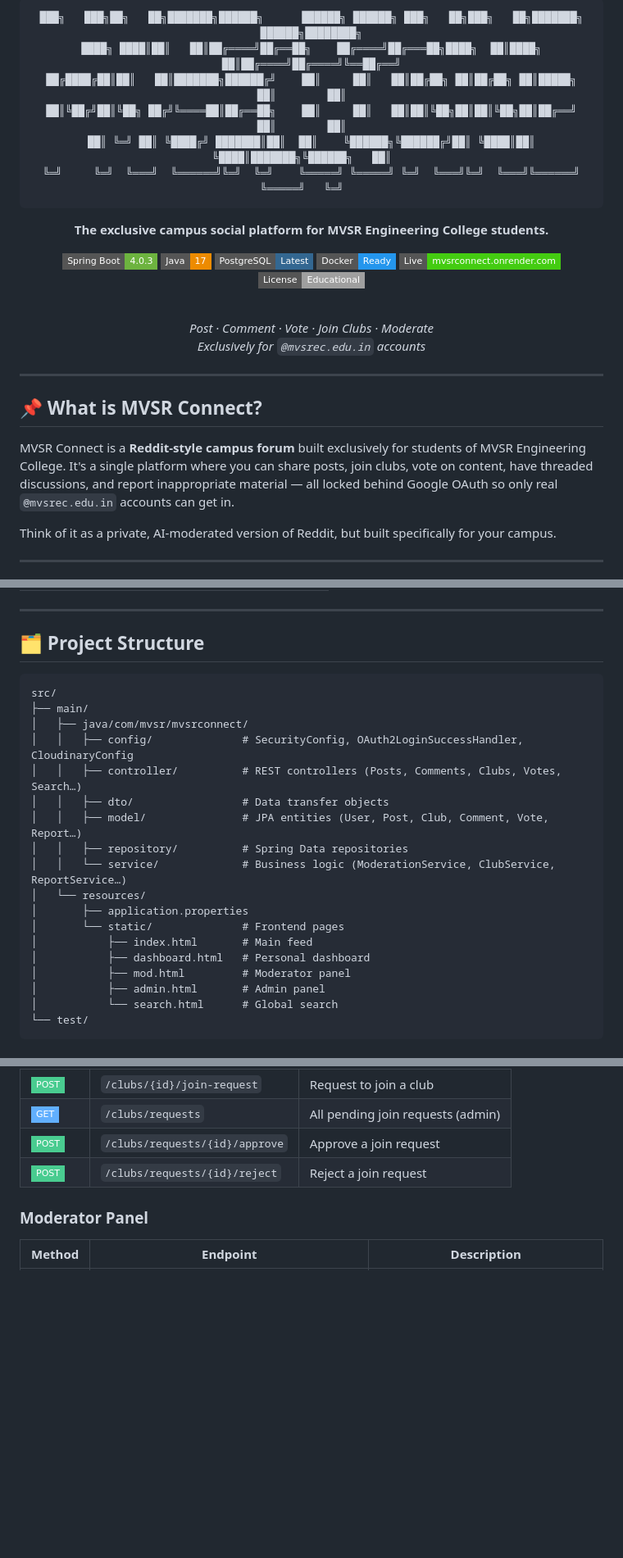
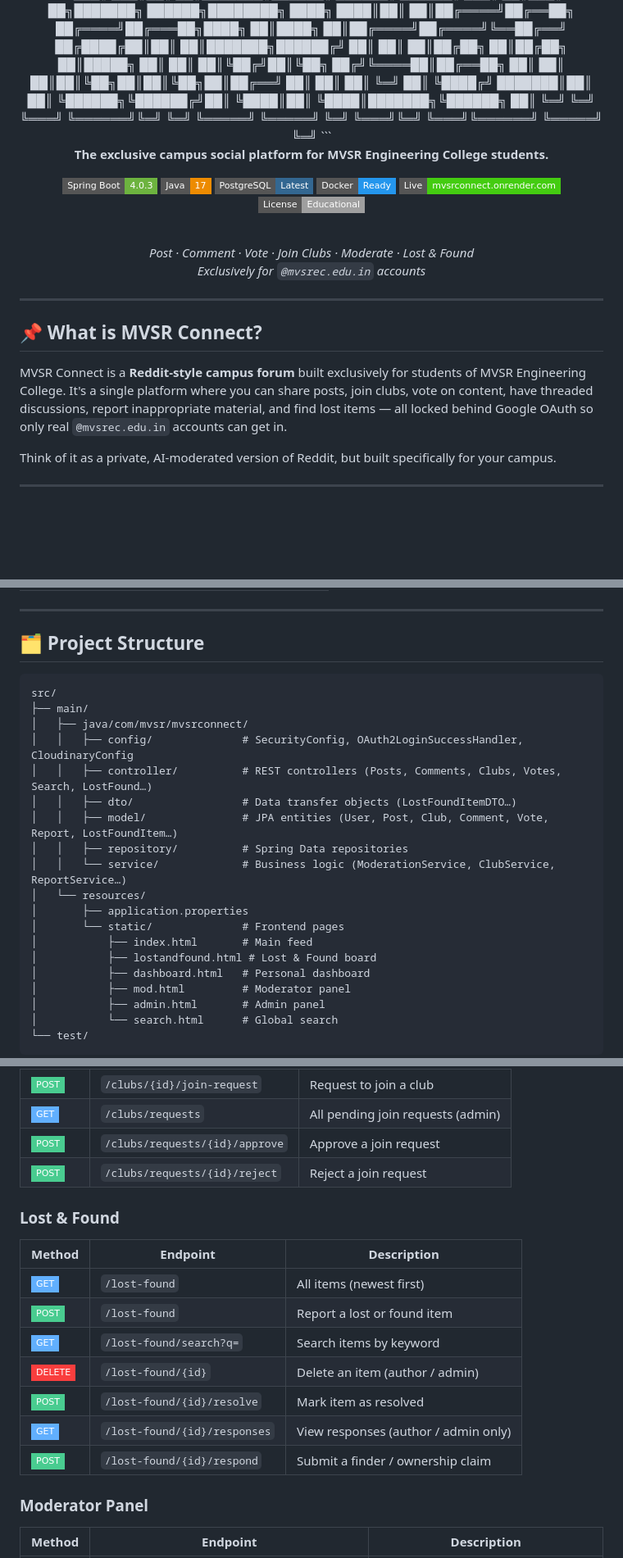
Before and after one commit to ShanmuSetty/mvsrconnect, a Markdown page: readme.md, 3 parts joined by grey strips. Shown at 82% size. Drawn GitHub-style; badges without logos; blank space fills up the shorter version.

````diff
--- a/readme.md
+++ b/readme.md
@@ -1,7 +1,6 @@
 <div align="center">
 
 <br/>
-
 ```
 ███╗   ███╗██╗   ██╗███████╗██████╗      ██████╗ ██████╗ ███╗   ██╗███╗   ██╗███████╗ ██████╗████████╗
 ████╗ ████║██║   ██║██╔════╝██╔══██╗    ██╔════╝██╔═══██╗████╗  ██║████╗  ██║██╔════╝██╔════╝╚══██╔══╝
@@ -22,7 +21,7 @@
 
 <br/>
 
-*Post · Comment · Vote · Join Clubs · Moderate*
+*Post · Comment · Vote · Join Clubs · Moderate · Lost & Found*
 *Exclusively for `@mvsrec.edu.in` accounts*
 
 </div>
@@ -31,7 +30,7 @@
 
 ## 📌 What is MVSR Connect?
 
-MVSR Connect is a **Reddit-style campus forum** built exclusively for students of MVSR Engineering College. It's a single platform where you can share posts, join clubs, vote on content, have threaded discussions, and report inappropriate material — all locked behind Google OAuth so only real `@mvsrec.edu.in` accounts can get in.
+MVSR Connect is a **Reddit-style campus forum** built exclusively for students of MVSR Engineering College. It's a single platform where you can share posts, join clubs, vote on content, have threaded discussions, report inappropriate material, and find lost items — all locked behind Google OAuth so only real `@mvsrec.edu.in` accounts can get in.
 
 Think of it as a private, AI-moderated version of Reddit, but built specifically for your campus.
 
@@ -84,21 +92,21 @@ Think of it as a private, AI-moderated version of Reddit, but built specifically
 ---
 
 ## 🗂️ Project Structure
-
 ```
 src/
 ├── main/
 │   ├── java/com/mvsr/mvsrconnect/
 │   │   ├── config/              # SecurityConfig, OAuth2LoginSuccessHandler, CloudinaryConfig
-│   │   ├── controller/          # REST controllers (Posts, Comments, Clubs, Votes, Search…)
-│   │   ├── dto/                 # Data transfer objects
-│   │   ├── model/               # JPA entities (User, Post, Club, Comment, Vote, Report…)
+│   │   ├── controller/          # REST controllers (Posts, Comments, Clubs, Votes, Search, LostFound…)
+│   │   ├── dto/                 # Data transfer objects (LostFoundItemDTO…)
+│   │   ├── model/               # JPA entities (User, Post, Club, Comment, Vote, Report, LostFoundItem…)
 │   │   ├── repository/          # Spring Data repositories
 │   │   └── service/             # Business logic (ModerationService, ClubService, ReportService…)
 │   └── resources/
 │       ├── application.properties
 │       └── static/              # Frontend pages
 │           ├── index.html       # Main feed
+│           ├── lostandfound.html # Lost & Found board
 │           ├── dashboard.html   # Personal dashboard
 │           ├── mod.html         # Moderator panel
 │           ├── admin.html       # Admin panel
@@ -220,6 +225,18 @@ docker run -p 8080:8080 \
 | ![POST](https://img.shields.io/badge/POST-49CC90?style=flat-square) | `/clubs/requests/{id}/approve` | Approve a join request |
 | ![POST](https://img.shields.io/badge/POST-49CC90?style=flat-square) | `/clubs/requests/{id}/reject` | Reject a join request |
 
+### Lost & Found
+
+| Method | Endpoint | Description |
+|---|---|---|
+| ![GET](https://img.shields.io/badge/GET-61AFFE?style=flat-square) | `/lost-found` | All items (newest first) |
+| ![POST](https://img.shields.io/badge/POST-49CC90?style=flat-square) | `/lost-found` | Report a lost or found item |
+| ![GET](https://img.shields.io/badge/GET-61AFFE?style=flat-square) | `/lost-found/search?q=` | Search items by keyword |
+| ![DELETE](https://img.shields.io/badge/DELETE-F93E3E?style=flat-square) | `/lost-found/{id}` | Delete an item (author / admin) |
+| ![POST](https://img.shields.io/badge/POST-49CC90?style=flat-square) | `/lost-found/{id}/resolve` | Mark item as resolved |
+| ![GET](https://img.shields.io/badge/GET-61AFFE?style=flat-square) | `/lost-found/{id}/responses` | View responses (author / admin only) |
+| ![POST](https://img.shields.io/badge/POST-49CC90?style=flat-square) | `/lost-found/{id}/respond` | Submit a finder / ownership claim |
+
 ### Moderator Panel
 
 | Method | Endpoint | Description |
````
Also changed, not shown: other parts of readme.md (+26 -19 lines).
